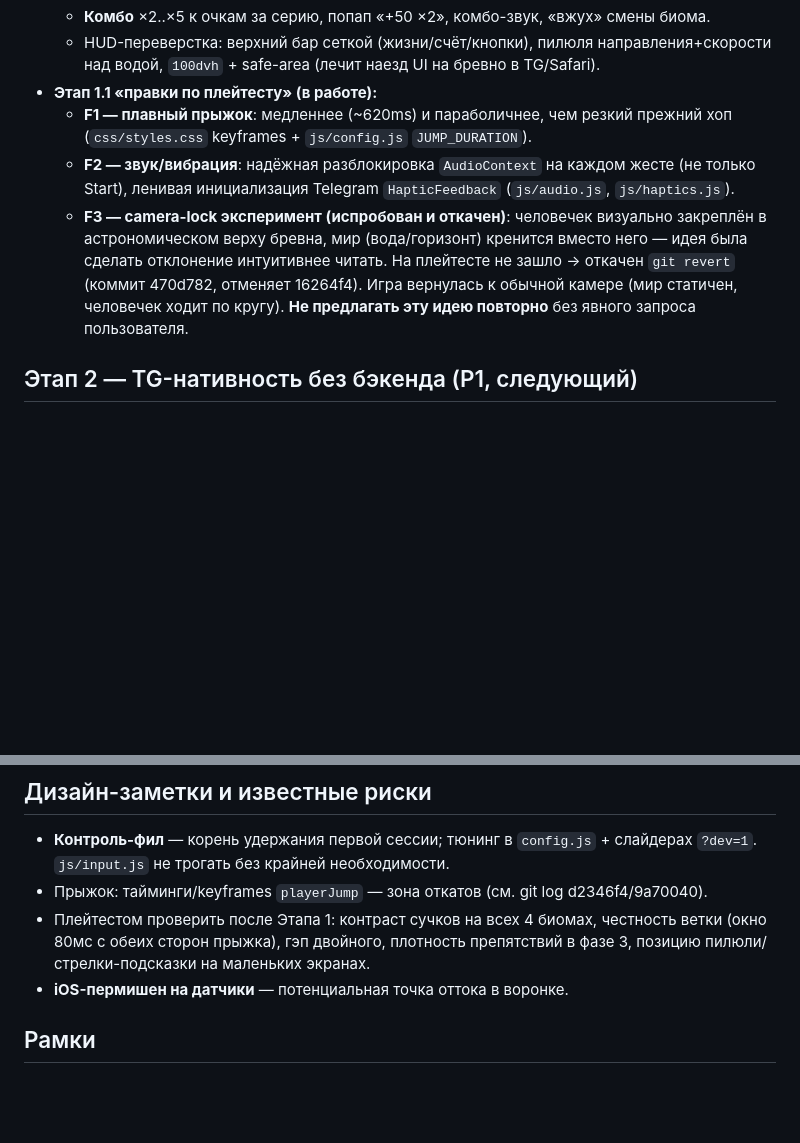
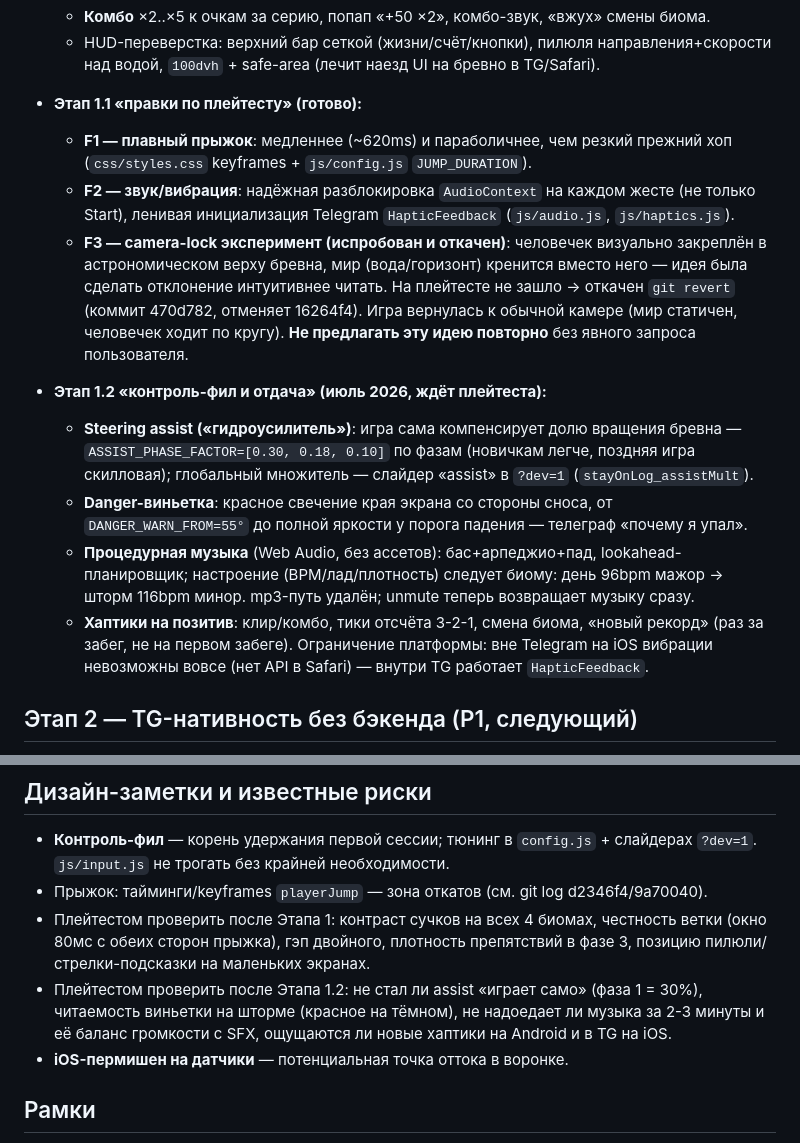
Before and after one commit to aramgab/stay-on-log, a Markdown page: docs/ROADMAP.md, 2 parts joined by grey strips. Drawn GitHub-style; blank space fills up the shorter version.

Commit message:
docs: этап 1.2 (assist, виньетка, процедурная музыка, хаптики) в ROADMAP и CLAUDE.md
Этап 1.1 отмечен готовым; добавлен блок 1.2 с новыми константами и
плейтест-чеклистом (сила assist, читаемость виньетки, баланс музыки).

Co-Authored-By: Claude Opus 4.8 <noreply@anthropic.com>

```diff
--- a/docs/ROADMAP.md
+++ b/docs/ROADMAP.md
@@ -25,7 +25,7 @@
   - **Комбо** ×2..×5 к очкам за серию, попап «+50 ×2», комбо-звук, «вжух» смены биома.
   - HUD-переверстка: верхний бар сеткой (жизни/счёт/кнопки), пилюля направления+скорости
     над водой, `100dvh` + safe-area (лечит наезд UI на бревно в TG/Safari).
-- **Этап 1.1 «правки по плейтесту» (в работе):**
+- **Этап 1.1 «правки по плейтесту» (готово):**
   - **F1 — плавный прыжок**: медленнее (~620ms) и параболичнее, чем резкий прежний хоп
     (`css/styles.css` keyframes + `js/config.js` `JUMP_DURATION`).
   - **F2 — звук/вибрация**: надёжная разблокировка `AudioContext` на каждом жесте (не только
@@ -35,6 +35,19 @@
     отклонение интуитивнее читать. На плейтесте не зашло → откачен `git revert` (коммит 470d782,
     отменяет 16264f4). Игра вернулась к обычной камере (мир статичен, человечек ходит по кругу).
     **Не предлагать эту идею повторно** без явного запроса пользователя.
+
+- **Этап 1.2 «контроль-фил и отдача» (июль 2026, ждёт плейтеста):**
+  - **Steering assist («гидроусилитель»)**: игра сама компенсирует долю вращения бревна —
+    `ASSIST_PHASE_FACTOR=[0.30, 0.18, 0.10]` по фазам (новичкам легче, поздняя игра скилловая);
+    глобальный множитель — слайдер «assist» в `?dev=1` (`stayOnLog_assistMult`).
+  - **Danger-виньетка**: красное свечение края экрана со стороны сноса, от `DANGER_WARN_FROM=55°`
+    до полной яркости у порога падения — телеграф «почему я упал».
+  - **Процедурная музыка** (Web Audio, без ассетов): бас+арпеджио+пад, lookahead-планировщик;
+    настроение (BPM/лад/плотность) следует биому: день 96bpm мажор → шторм 116bpm минор.
+    mp3-путь удалён; unmute теперь возвращает музыку сразу.
+  - **Хаптики на позитив**: клир/комбо, тики отсчёта 3-2-1, смена биома, «новый рекорд»
+    (раз за забег, не на первом забеге). Ограничение платформы: вне Telegram на iOS вибрации
+    невозможны вовсе (нет API в Safari) — внутри TG работает `HapticFeedback`.
 
 ## Этап 2 — TG-нативность без бэкенда (P1, следующий)
 - Личность из `initDataUnsafe.user` (самописный ник — фолбэк вне TG).
@@ -83,6 +96,9 @@
 - Плейтестом проверить после Этапа 1: контраст сучков на всех 4 биомах, честность ветки
   (окно 80мс с обеих сторон прыжка), гэп двойного, плотность препятствий в фазе 3,
   позицию пилюли/стрелки-подсказки на маленьких экранах.
+- Плейтестом проверить после Этапа 1.2: не стал ли assist «играет само» (фаза 1 = 30%),
+  читаемость виньетки на шторме (красное на тёмном), не надоедает ли музыка за 2-3 минуты
+  и её баланс громкости с SFX, ощущаются ли новые хаптики на Android и в TG на iOS.
 - **iOS-пермишен на датчики** — потенциальная точка оттока в воронке.
 
 ## Рамки
```
Also changed, not shown: CLAUDE.md (+8 -2 lines).
